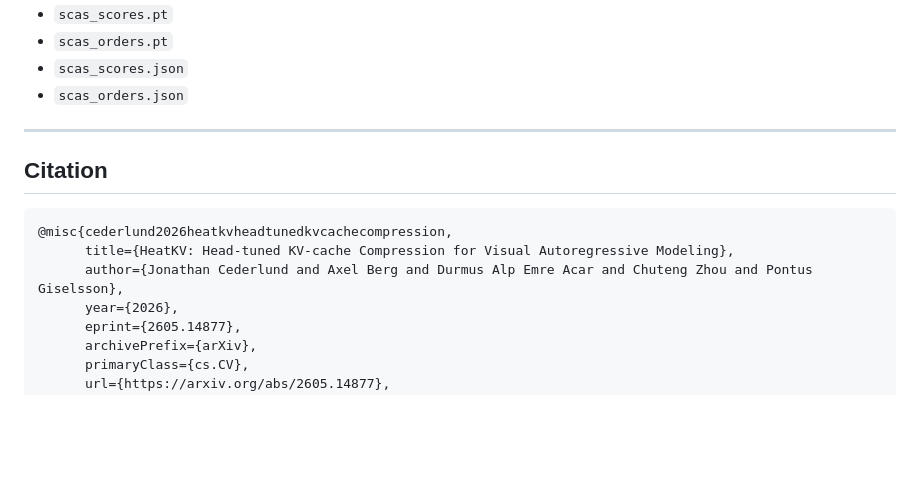
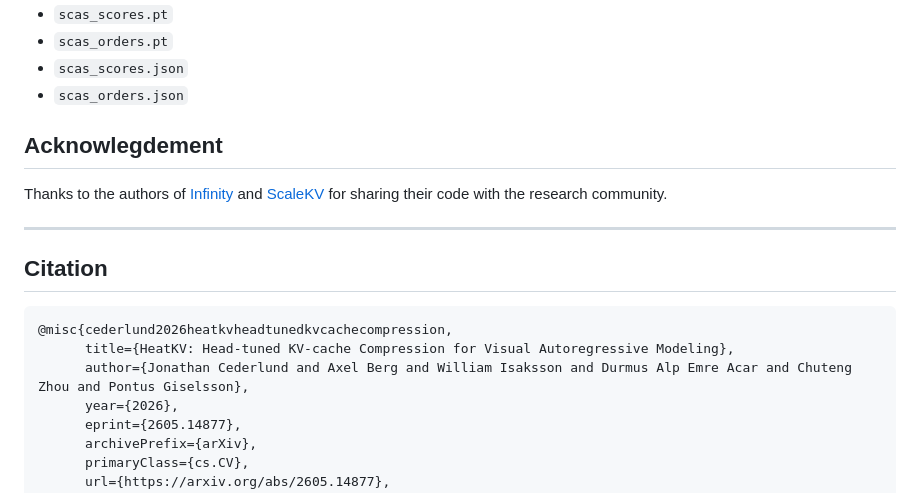
Before and after one commit to arm-research/heatkv, a Markdown page: README.md, the part around the change. GitHub-like rendering; blank space fills up the shorter version.

````diff
--- a/README.md
+++ b/README.md
@@ -206,6 +206,11 @@ The output directory contains:
 - `scas_scores.json`
 - `scas_orders.json`
 
+
+## Acknowlegdement
+
+Thanks to the authors of [Infinity](https://github.com/FoundationVision/Infinity) and [ScaleKV](https://github.com/StargazerX0/ScaleKV) for sharing their code with the research community.
+
 ---
 
 ## Citation
@@ -213,7 +218,7 @@ The output directory contains:
 ```bibtex
 @misc{cederlund2026heatkvheadtunedkvcachecompression,
       title={HeatKV: Head-tuned KV-cache Compression for Visual Autoregressive Modeling},
-      author={Jonathan Cederlund and Axel Berg and Durmus Alp Emre Acar and Chuteng Zhou and Pontus Giselsson},
+      author={Jonathan Cederlund and Axel Berg and William Isaksson and Durmus Alp Emre Acar and Chuteng Zhou and Pontus Giselsson},
       year={2026},
       eprint={2605.14877},
       archivePrefix={arXiv},
````
